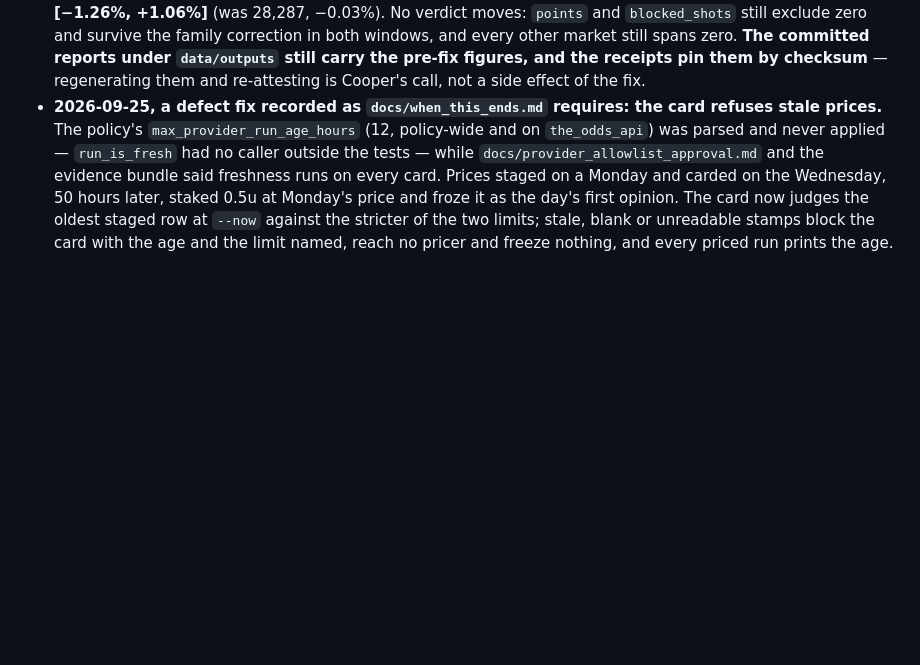
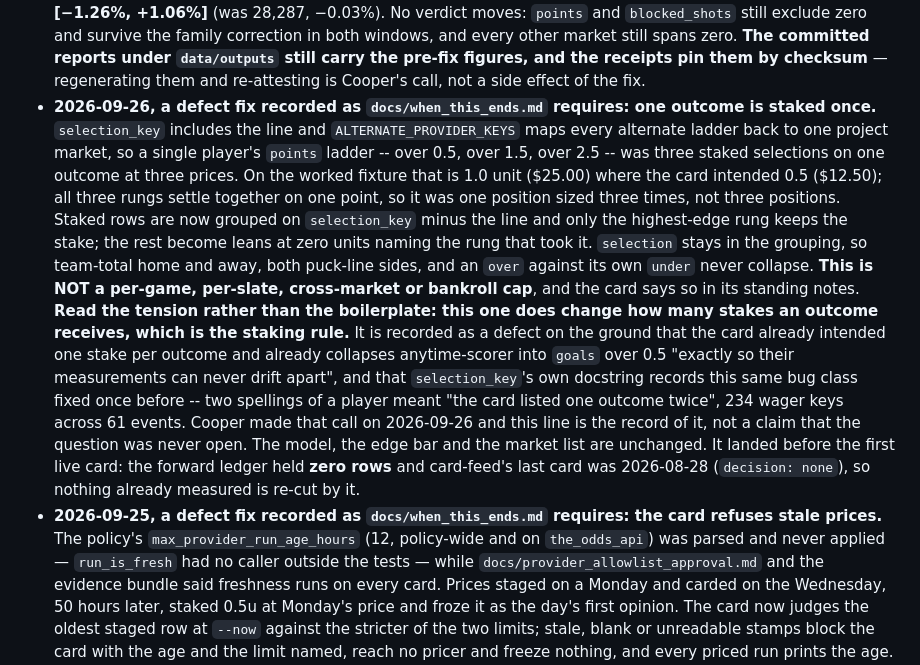
Before and after one commit to cooperross399/nhl-betting-lab, a Markdown page: CLAUDE.md, the part around the change. GitHub-like rendering; blank space fills up the shorter version.

Commit message:
Record the defect fix, as when_this_ends.md requires
The freeze's carve-out is "defect fixes MAY, each recorded in CLAUDE.md with
the date and what it changed, because a fix that silently alters what is being
measured is indistinguishable from tuning". This change invoked that carve-out
and did not carry the record, which would have made the merge break the rule
it relies on.

The entry states the tension rather than the boilerplate the neighbouring
entries use. Every one of those can say the staking rule is unchanged. This
one cannot: it changes how many stakes an outcome receives, which IS the
staking rule. It is recorded as a defect on the ground that the card already
intended one stake per outcome -- it already collapses anytime-scorer into
goals over 0.5 "exactly so their measurements can never drift apart", and
selection_key's own docstring records the same bug class fixed once before --
and the entry says plainly that this was Cooper's call on 2026-09-26 rather
than a question that was never open.

It also records the one fact that makes the timing clean: the forward ledger
held zero rows and card-feed's last card was 2026-08-28 with decision "none",
so nothing already measured is re-cut.

Full suite 2537 passed.

Co-Authored-By: Claude Opus 5 <noreply@anthropic.com>

```diff
--- a/CLAUDE.md
+++ b/CLAUDE.md
@@ -735,6 +735,33 @@ Re-derive rather than trust if the data has moved.
   zero. **The committed reports under `data/outputs` still carry the
   pre-fix figures, and the receipts pin them by checksum** — regenerating
   them and re-attesting is Cooper's call, not a side effect of the fix.
+- **2026-09-26, a defect fix recorded as `docs/when_this_ends.md` requires:
+  one outcome is staked once.** `selection_key` includes the line and
+  `ALTERNATE_PROVIDER_KEYS` maps every alternate ladder back to one project
+  market, so a single player's `points` ladder -- over 0.5, over 1.5, over
+  2.5 -- was three staked selections on one outcome at three prices. On the
+  worked fixture that is 1.0 unit ($25.00) where the card intended 0.5
+  ($12.50); all three rungs settle together on one point, so it was one
+  position sized three times, not three positions. Staked rows are now
+  grouped on `selection_key` minus the line and only the highest-edge rung
+  keeps the stake; the rest become leans at zero units naming the rung that
+  took it. `selection` stays in the grouping, so team-total home and away,
+  both puck-line sides, and an `over` against its own `under` never collapse.
+  **This is NOT a per-game, per-slate, cross-market or bankroll cap**, and the
+  card says so in its standing notes.
+  **Read the tension rather than the boilerplate: this one does change how
+  many stakes an outcome receives, which is the staking rule.** It is
+  recorded as a defect on the ground that the card already intended one stake
+  per outcome and already collapses anytime-scorer into `goals` over 0.5
+  "exactly so their measurements can never drift apart", and that
+  `selection_key`'s own docstring records this same bug class fixed once
+  before -- two spellings of a player meant "the card listed one outcome
+  twice", 234 wager keys across 61 events. Cooper made that call on
+  2026-09-26 and this line is the record of it, not a claim that the question
+  was never open. The model, the edge bar and the market list are unchanged.
+  It landed before the first live card: the forward ledger held **zero rows**
+  and card-feed's last card was 2026-08-28 (`decision: none`), so nothing
+  already measured is re-cut by it.
 - **2026-09-25, a defect fix recorded as `docs/when_this_ends.md` requires:
   the card refuses stale prices.** The policy's `max_provider_run_age_hours`
   (12, policy-wide and on `the_odds_api`) was parsed and never applied —
```
